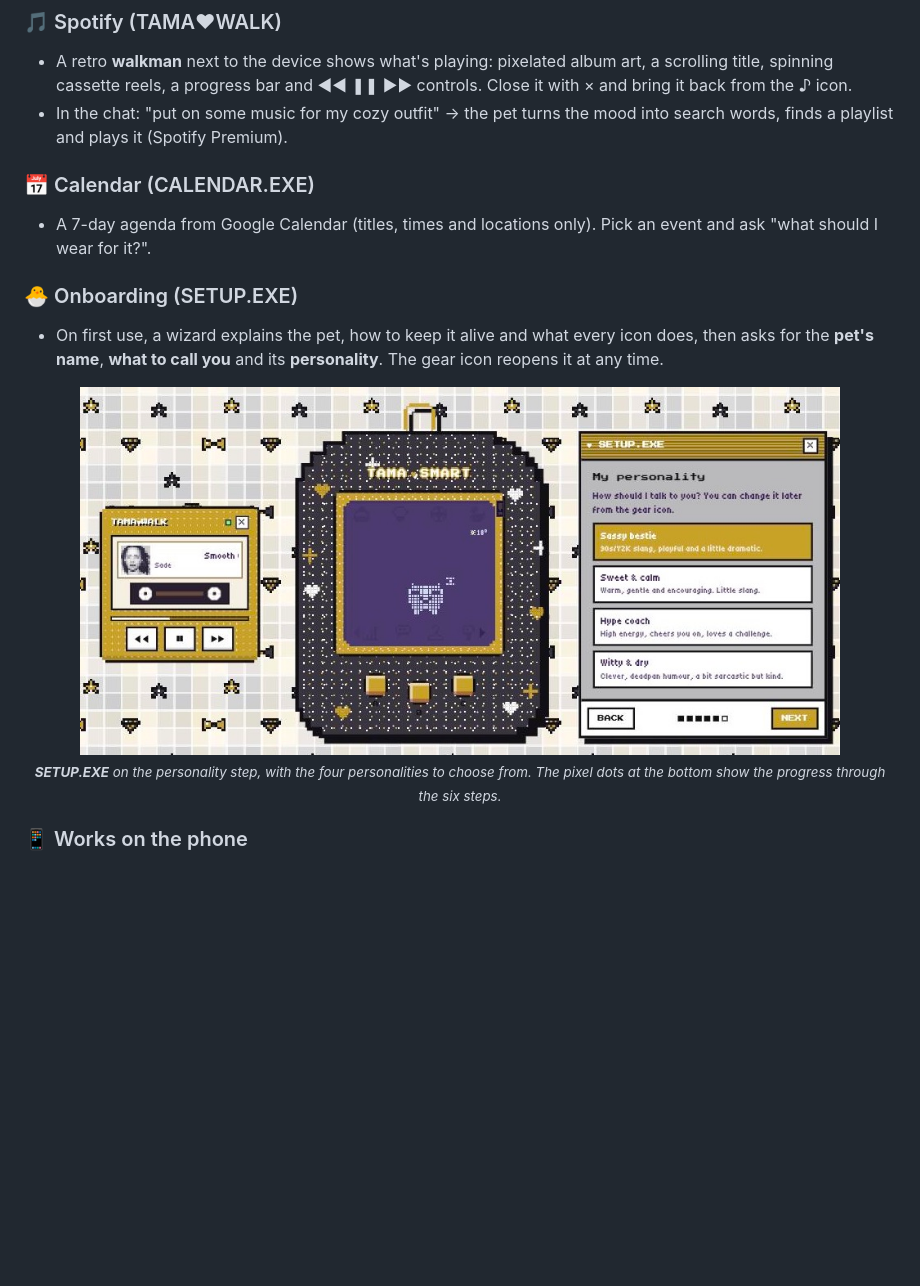
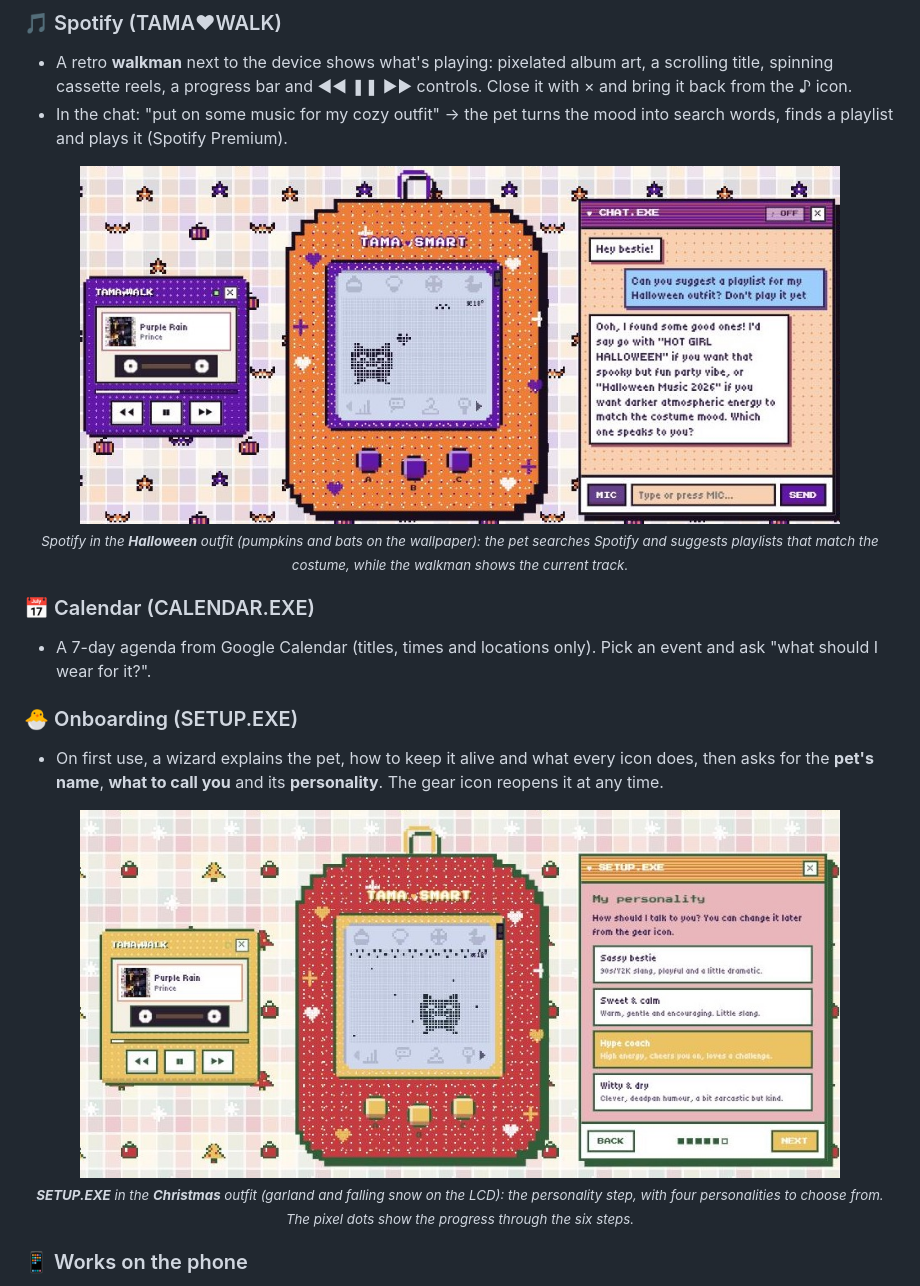
Before and after one commit to fanitarantsopoulou/tamagotchi, a Markdown page: README.md, the part around one of its changes. Rendered like a GitHub page; pictures changed too: docs/images/setup-wizard.jpg, docs/images/spotify-halloween.jpg (added); blank space fills up the shorter version.

```diff
--- a/README.md
+++ b/README.md
@@ -97,6 +97,12 @@ Everything runs in a **Docker** container on a Mac and is reachable from the pho
 - A retro **walkman** next to the device shows what's playing: pixelated album art, a scrolling title, spinning cassette reels, a progress bar and ◀◀ ❚❚ ▶▶ controls. Close it with × and bring it back from the ♪ icon.
 - In the chat: "put on some music for my cozy outfit" → the pet turns the mood into search words, finds a playlist and plays it (Spotify Premium).
 
+<div align="center">
+<img src="docs/images/spotify-halloween.jpg" alt="The pet suggesting Halloween playlists from Spotify, with the walkman next to it" width="760">
+
+<sub><i>Spotify in the <b>Halloween</b> outfit (pumpkins and bats on the wallpaper): the pet searches Spotify and suggests playlists that match the costume, while the walkman shows the current track.</i></sub>
+</div>
+
 ### 📅 Calendar (CALENDAR.EXE)
 - A 7-day agenda from Google Calendar (titles, times and locations only). Pick an event and ask "what should I wear for it?".
 
@@ -108,5 +114,5 @@ Everything runs in a **Docker** container on a Mac and is reachable from the pho
 
-<sub><i><b>SETUP.EXE</b> on the personality step, with the four personalities to choose from. The pixel dots at the bottom show the progress through the six steps.</i></sub>
+<sub><i><b>SETUP.EXE</b> in the <b>Christmas</b> outfit (garland and falling snow on the LCD): the personality step, with four personalities to choose from. The pixel dots show the progress through the six steps.</i></sub>
 </div>
 
 ### 📱 Works on the phone
```
Also changed, not shown: other parts of README.md (+13 -17 lines), docs/images/chat-makeup-cozy.jpg (added), docs/images/chat-weather-aware.jpg (deleted), docs/images/hero-classic.jpg (added), docs/images/outfits-picker.jpg.
